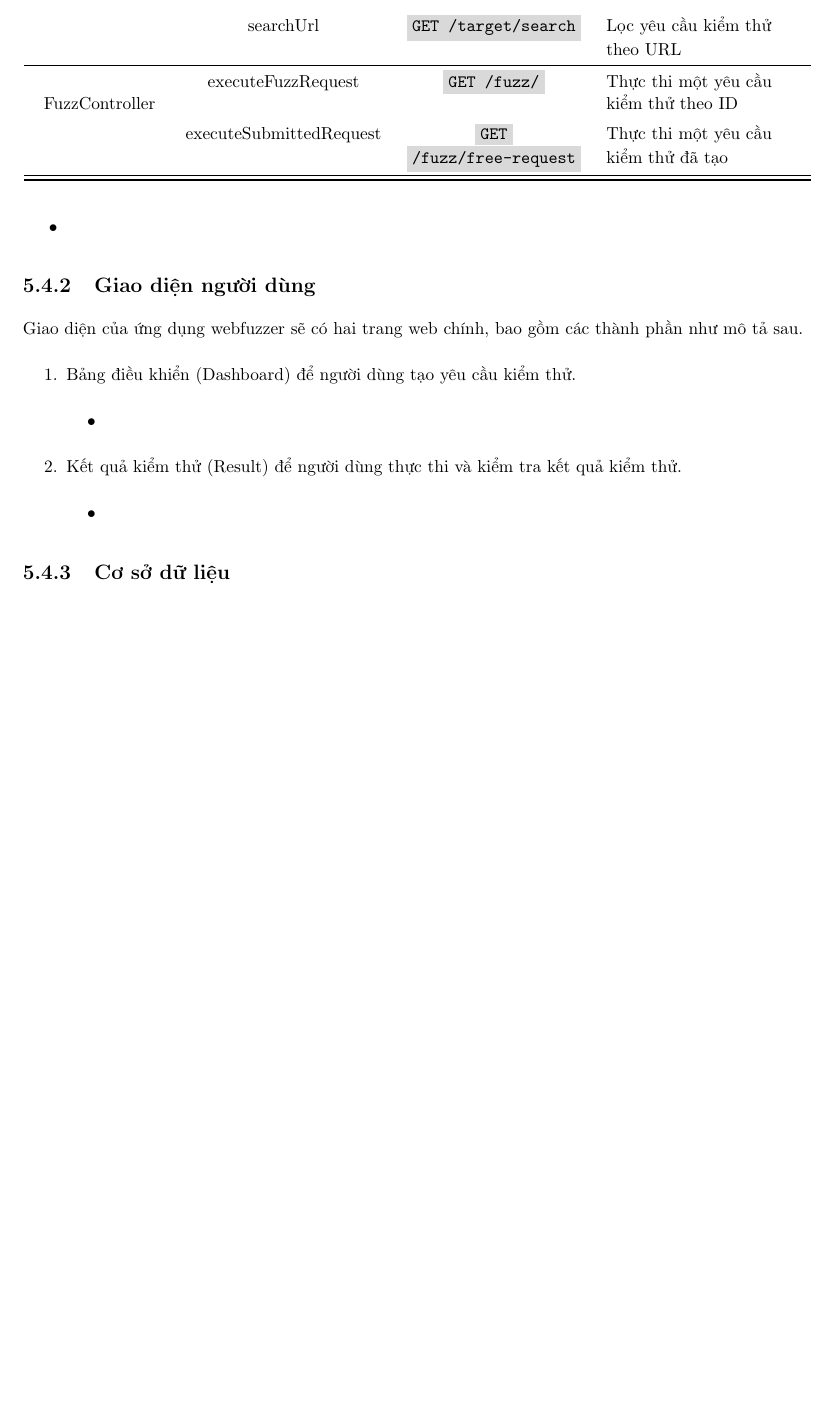
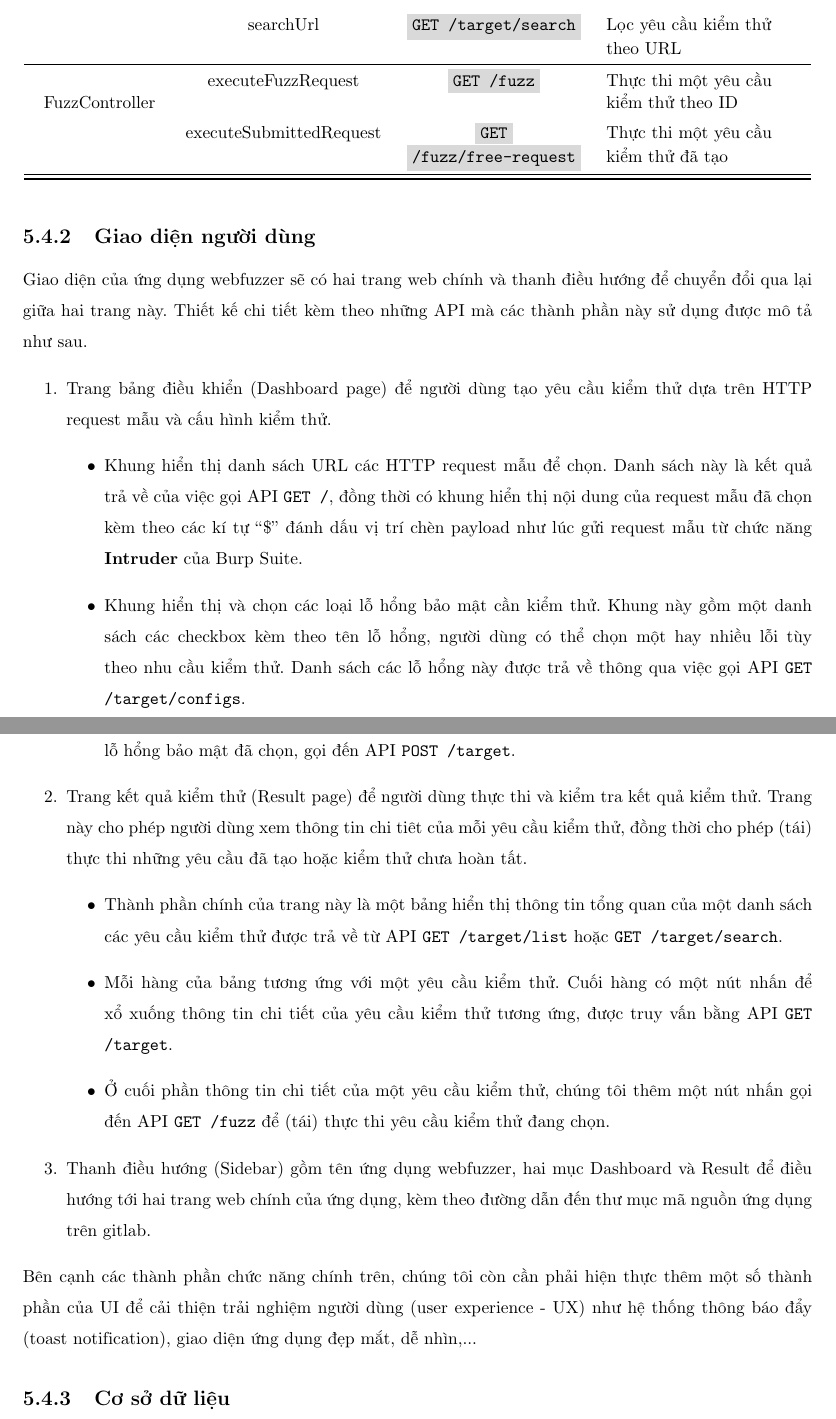
Before and after one commit to trinhdn97/LVTN-Dang-Nhat-Trinh, a LaTeX thesis (thesis.tex, which reads body/architecture.tex): part of page 35 of 54 before the commit and two parts of pages 35 and 36 of 55 after it, the two joined at a grey line, cut so that both start at the same text, the shorter picture padded with empty space. Compiled offline with pdfLaTeX.

Commit message:
finish architecture chapter

```diff
--- a/body/architecture.tex
+++ b/body/architecture.tex
@@ -218,19 +214,29 @@ Mỗi phương thức trong các lớp trình điều khiển này thực hiện
-\end{itemize}
+% \subsubsection{Cấu trúc chương trình}
+% \begin{itemize}
+%     \item Quản lý việc tương tác với cơ sở dữ liệu
+%     \item
+% \end{itemize}
 \subsection{Giao diện người dùng}
 % \begin{enumerate}[label*=\arabic*.]
 %     \item
 % \end{enumerate}
-Giao diện của ứng dụng webfuzzer sẽ có hai trang web chính, bao gồm các thành phần như mô tả sau.
+Giao diện của ứng dụng webfuzzer sẽ có hai trang web chính và thanh điều hướng để chuyển đổi qua lại giữa hai trang này. Thiết kế chi tiết kèm theo những \acrshort{api} mà các thành phần này sử dụng được mô tả như sau.
 \begin{enumerate}
-    \item Bảng điều khiển (Dashboard) để người dùng tạo yêu cầu kiểm thử.
+    \item Trang bảng điều khiển (Dashboard page) để người dùng tạo yêu cầu kiểm thử dựa trên \acrshort{http} request mẫu và cấu hình kiểm thử.
     \begin{itemize}
-        \item
+        \item Khung hiển thị danh sách \acrshort{url} các \acrshort{http} request mẫu để chọn. Danh sách này là kết quả trả về của việc gọi \acrshort{api} \texttt{GET /}, đồng thời có khung hiển thị nội dung của request mẫu đã chọn kèm theo các kí tự ``\$'' đánh dấu vị trí chèn payload như lúc gửi request mẫu từ chức năng \textbf{Intruder} của Burp Suite.
+        \item Khung hiển thị và chọn các loại lỗ hổng bảo mật cần kiểm thử. Khung này gồm một danh sách các checkbox kèm theo tên lỗ hổng, người dùng có thể chọn một hay nhiều lỗi tùy theo nhu cầu kiểm thử. Danh sách các lỗ hổng này được trả về thông qua việc gọi \acrshort{api} \texttt{GET /target/configs}.
+        \item Nút tạo yêu cầu kiểm thử cho phép người dùng tạo yêu cầu kiểm thử từ request mẫu và các lỗ hổng bảo mật đã chọn, gọi đến \acrshort{api} \texttt{POST /target}.
     \end{itemize}
-    \item Kết quả kiểm thử (Result) để người dùng thực thi và kiểm tra kết quả kiểm thử.
+    \item Trang kết quả kiểm thử (Result page) để người dùng thực thi và kiểm tra kết quả kiểm thử. Trang này cho phép người dùng xem thông tin chi tiêt của mỗi yêu cầu kiểm thử, đồng thời cho phép (tái) thực thi những yêu cầu đã tạo hoặc kiểm thử chưa hoàn tất.
     \begin{itemize}
-        \item
+        \item Thành phần chính của trang này là một bảng hiển thị thông tin tổng quan của một danh sách các yêu cầu kiểm thử được trả về từ \acrshort{api} \texttt{GET /target/list} hoặc \texttt{GET /target/search}.
+        \item Mỗi hàng của bảng tương ứng với một yêu cầu kiểm thử. Cuối hàng có một nút nhấn để xổ xuống thông tin chi tiết của yêu cầu kiểm thử tương ứng, được truy vấn bằng \acrshort{api} \texttt{GET /target}.
+        \item Ở cuối phần thông tin chi tiết của một yêu cầu kiểm thử, chúng tôi thêm một nút nhấn gọi đến \acrshort{api} \texttt{GET /fuzz} để (tái) thực thi yêu cầu kiểm thử đang chọn.
     \end{itemize}
+    \item Thanh điều hướng (Sidebar) gồm tên ứng dụng webfuzzer, hai mục Dashboard và Result để điều hướng tới hai trang web chính của ứng dụng, kèm theo đường dẫn đến thư mục mã nguồn ứng dụng trên gitlab.
 \end{enumerate}
+Bên cạnh các thành phần chức năng chính trên, chúng tôi còn cần phải hiện thực thêm một số thành phần của \acrshort{ui} để cải thiện trải nghiệm người dùng (user experience - UX) như hệ thống thông báo đẩy (toast notification), giao diện ứng dụng đẹp mắt, dễ nhìn,...
 \subsection{Cơ sở dữ liệu}
 Nhằm đảm bảo mục đích lưu trữ các \acrshort{http} request mẫu, yêu cầu và kết quả kiểm thử, cơ sở dữ liệu của ứng dụng nên tách ra làm ba bảng chứa các đối tượng trên, tạm gọi lần lượt là các bảng \texttt{Endpoint, Request, Result}. Đối tượng chính là sẽ là bảng \texttt{Request}, chứa request mẫu, cấu hình (nếu có thể), các loại lỗ hổng cần kiểm thử, kết quả kiểm thử và một số thông tin khác. Một request mẫu có thể được kiểm thử nhiều lần tùy theo nhu cầu của người dùng nên ta tách \texttt{Endpoint} ra thành một bảng riêng, bảng \texttt{Request} lúc này sẽ có một trường tham khảo đến khóa chính của bảng \texttt{Endpoint} để tránh tình trạng dư thừa dữ liệu. Tương tự, bảng \texttt{Result} chứa kết quả kiểm thử cũng nên được tách riêng và thiết lập quan hệ khóa ngoài với bảng \texttt{Request} để dễ dàng thay đổi và mở rộng sau này.\par
 Ngoài ra, có một phần dữ liệu cần lưu trữ thuộc kiểu đối tượng JSON (JavaScript Object Notation) ở phía backend, một kiểu dữ liệu mở trong Node.js và Javascript, được cấu thành từ nhiều cặp thuộc tính - giá trị. MySQL không hỗ trợ lưu trữ trực tiếp kiểu dữ liệu đối tượng JSON này nên các giá trị có kiểu này cần được chuỗi hóa ở phía backend trước khi gửi đến cơ sở dữ liệu. Vì lý do đó, một số trường tương ứng trong các bảng sẽ có kiểu chuỗi (string) để lưu trữ chúng.
```
Also changed, not shown: acronyms.tex (+0 -1 lines), body/implementation.tex (+3 -2 lines), images/aquatone-usage.png (deleted), body/architecture.tex (14 more changed lines).
